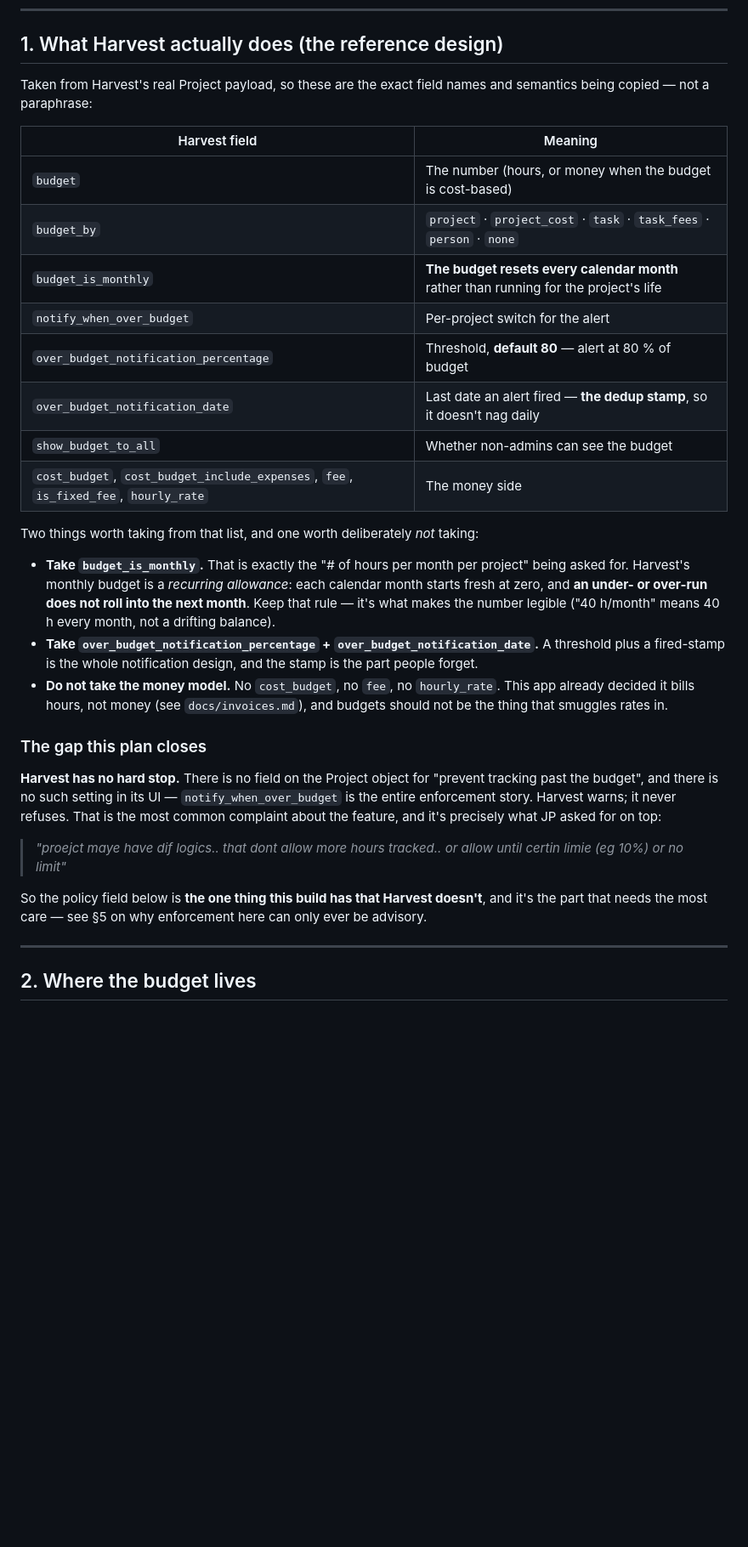
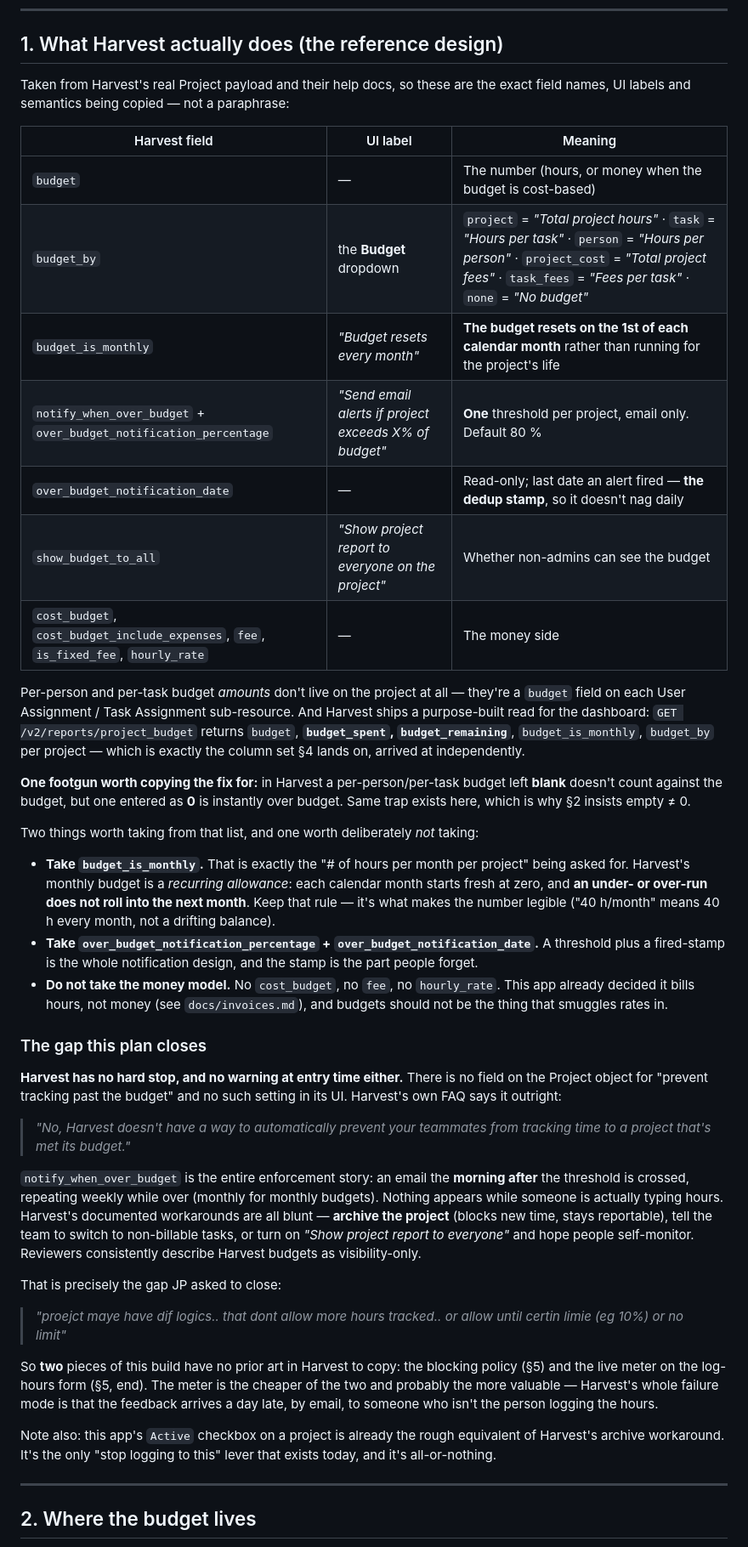
Before and after one commit to jpghelfi/hours-znlove, a Markdown page: docs/budgets-plan.md, the part around one of its changes. Shown at 85% size. Drawn GitHub-style; blank space fills up the shorter version.

```diff
--- a/docs/budgets-plan.md
+++ b/docs/budgets-plan.md
@@ -18,19 +18,28 @@ unrelated importer and stays untouched.
 
 ## 1. What Harvest actually does (the reference design)
 
-Taken from Harvest's real Project payload, so these are the exact field names and
-semantics being copied — not a paraphrase:
+Taken from Harvest's real Project payload and their help docs, so these are the exact
+field names, UI labels and semantics being copied — not a paraphrase:
 
-| Harvest field | Meaning |
-| --- | --- |
-| `budget` | The number (hours, or money when the budget is cost-based) |
-| `budget_by` | `project` · `project_cost` · `task` · `task_fees` · `person` · `none` |
-| `budget_is_monthly` | **The budget resets every calendar month** rather than running for the project's life |
-| `notify_when_over_budget` | Per-project switch for the alert |
-| `over_budget_notification_percentage` | Threshold, **default 80** — alert at 80 % of budget |
-| `over_budget_notification_date` | Last date an alert fired — **the dedup stamp**, so it doesn't nag daily |
-| `show_budget_to_all` | Whether non-admins can see the budget |
-| `cost_budget`, `cost_budget_include_expenses`, `fee`, `is_fixed_fee`, `hourly_rate` | The money side |
+| Harvest field | UI label | Meaning |
+| --- | --- | --- |
+| `budget` | — | The number (hours, or money when the budget is cost-based) |
+| `budget_by` | the **Budget** dropdown | `project` = *"Total project hours"* · `task` = *"Hours per task"* · `person` = *"Hours per person"* · `project_cost` = *"Total project fees"* · `task_fees` = *"Fees per task"* · `none` = *"No budget"* |
+| `budget_is_monthly` | *"Budget resets every month"* | **The budget resets on the 1st of each calendar month** rather than running for the project's life |
+| `notify_when_over_budget` + `over_budget_notification_percentage` | *"Send email alerts if project exceeds X% of budget"* | **One** threshold per project, email only. Default 80 % |
+| `over_budget_notification_date` | — | Read-only; last date an alert fired — **the dedup stamp**, so it doesn't nag daily |
+| `show_budget_to_all` | *"Show project report to everyone on the project"* | Whether non-admins can see the budget |
+| `cost_budget`, `cost_budget_include_expenses`, `fee`, `is_fixed_fee`, `hourly_rate` | — | The money side |
+
+Per-person and per-task budget *amounts* don't live on the project at all — they're a
+`budget` field on each User Assignment / Task Assignment sub-resource. And Harvest ships
+a purpose-built read for the dashboard: `GET /v2/reports/project_budget` returns
+`budget`, **`budget_spent`, `budget_remaining`**, `budget_is_monthly`, `budget_by` per
+project — which is exactly the column set §4 lands on, arrived at independently.
+
+**One footgun worth copying the fix for:** in Harvest a per-person/per-task budget left
+**blank** doesn't count against the budget, but one entered as **0** is instantly over
+budget. Same trap exists here, which is why §2 insists empty ≠ 0.
 
 Two things worth taking from that list, and one worth deliberately *not* taking:
 
@@ -48,17 +57,33 @@ Two things worth taking from that list, and one worth deliberately *not* taking:
 
 ### The gap this plan closes
 
-**Harvest has no hard stop.** There is no field on the Project object for "prevent
-tracking past the budget", and there is no such setting in its UI — `notify_when_over_budget`
-is the entire enforcement story. Harvest warns; it never refuses. That is the most
-common complaint about the feature, and it's precisely what JP asked for on top:
+**Harvest has no hard stop, and no warning at entry time either.** There is no field on
+the Project object for "prevent tracking past the budget" and no such setting in its UI.
+Harvest's own FAQ says it outright:
+
+> *"No, Harvest doesn't have a way to automatically prevent your teammates from tracking
+> time to a project that's met its budget."*
+
+`notify_when_over_budget` is the entire enforcement story: an email the **morning after**
+the threshold is crossed, repeating weekly while over (monthly for monthly budgets).
+Nothing appears while someone is actually typing hours. Harvest's documented workarounds
+are all blunt — **archive the project** (blocks new time, stays reportable), tell the team
+to switch to non-billable tasks, or turn on *"Show project report to everyone"* and hope
+people self-monitor. Reviewers consistently describe Harvest budgets as visibility-only.
+
+That is precisely the gap JP asked to close:
 
 > *"proejct maye have dif logics.. that dont allow more hours tracked.. or allow until
 > certin limie (eg 10%) or no limit"*
 
-So the policy field below is **the one thing this build has that Harvest doesn't**, and
-it's the part that needs the most care — see §5 on why enforcement here can only ever
-be advisory.
+So **two** pieces of this build have no prior art in Harvest to copy: the blocking policy
+(§5) and the live meter on the log-hours form (§5, end). The meter is the cheaper of the
+two and probably the more valuable — Harvest's whole failure mode is that the feedback
+arrives a day late, by email, to someone who isn't the person logging the hours.
+
+Note also: this app's `Active` checkbox on a project is already the rough equivalent of
+Harvest's archive workaround. It's the only "stop logging to this" lever that exists
+today, and it's all-or-nothing.
 
 ---
 
```
Also changed, not shown: other parts of docs/budgets-plan.md (+53 -6 lines).
